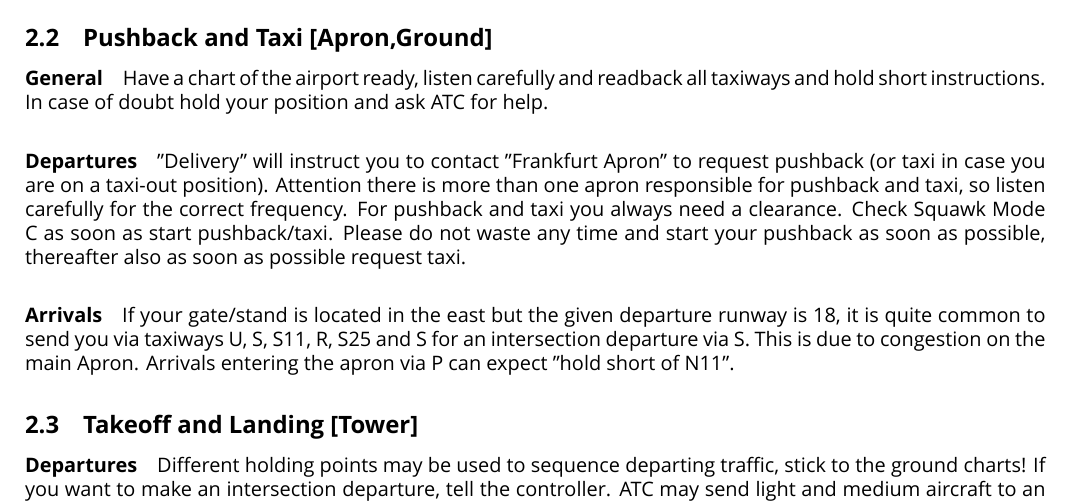
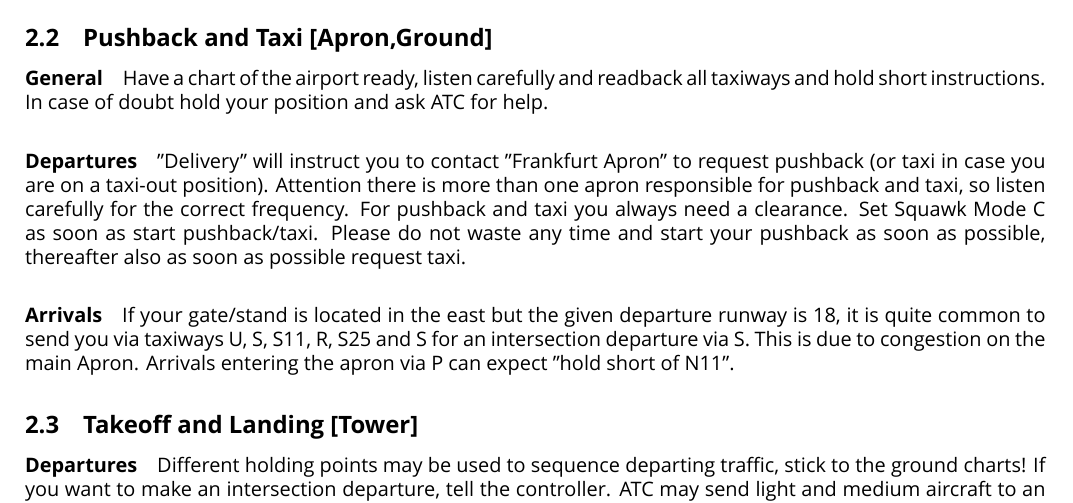
Before and after one commit to RG-Frankfurt-VATSIM/pilot-briefing, a LaTeX document (EDDF_Pilot_Briefing.tex, which reads tofrom.tex): part of page 3 of 3, cut so that both start at the same text. Compiled offline with XeLaTeX; a missing font is replaced by an installed copy or a similar font.

Commit message:
Update tofrom.tex

```diff
--- a/tofrom.tex
+++ b/tofrom.tex
@@ -36,7 +36,7 @@
 \paragraph{Departures}
 "Delivery" will instruct you to contact "Frankfurt Apron" to request pushback (or taxi in case you are on a taxi-out position). Attention there is more than one apron responsible for pushback and taxi, so listen carefully for the correct frequency.
 For pushback and taxi you always need a clearance.
-Check Squawk Mode C as soon as start pushback/taxi.
+Set Squawk Mode C as soon as start pushback/taxi.
 Please do not waste any time and start your pushback as soon as possible, thereafter also as soon as possible request taxi.
 
 \paragraph{Arrivals}
```
